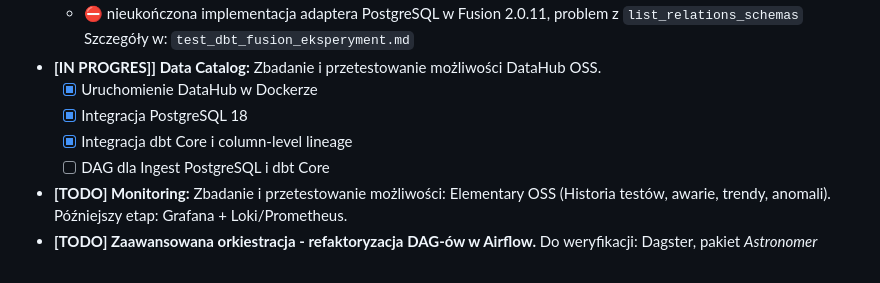
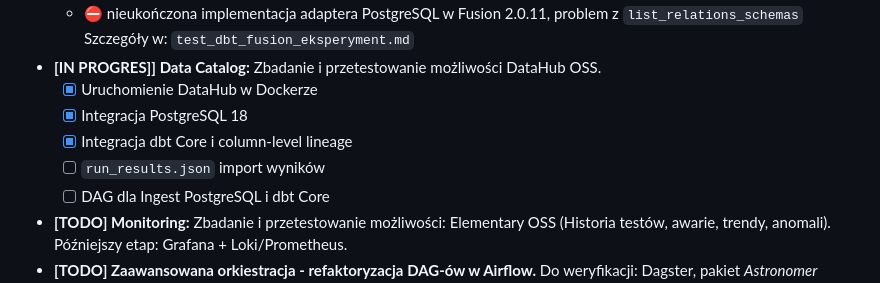
Before and after one commit to piotrstani/sql-data-warehouse-project, a Markdown page: README.md, the part around the change. GitHub-like rendering.

Commit message:
refactor readme, datahub instrucion

```diff
--- a/README.md
+++ b/README.md
@@ -238,6 +238,7 @@ Ponieważ traktuję ten projekt jako żywy poligon doświadczalny, lista rzeczy
   - [x] Uruchomienie DataHub w Dockerze
   - [x] Integracja PostgreSQL 18
   - [x] Integracja dbt Core i column-level lineage
+  - [ ] `run_results.json` import wyników
   - [ ] DAG dla Ingest PostgreSQL i dbt Core
 * **[TODO] Monitoring:** Zbadanie i przetestowanie możliwości: Elementary OSS (Historia testów, awarie, trendy, anomali). Późniejszy etap: Grafana + Loki/Prometheus.
 * **[TODO] Zaawansowana orkiestracja - refaktoryzacja DAG-ów w Airflow.** Do weryfikacji: Dagster, pakiet *Astronomer Cosmos*- dynamiczne mapowanie modeli dbt jako osobnych tasków w interfejsie Airflow.
```
Also changed, not shown: datahub_instrukcja.md (+21 -6 lines).
